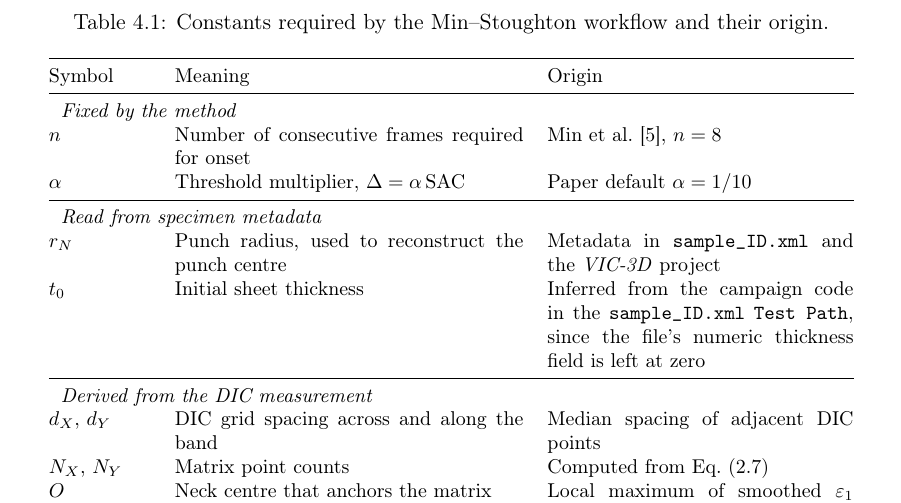
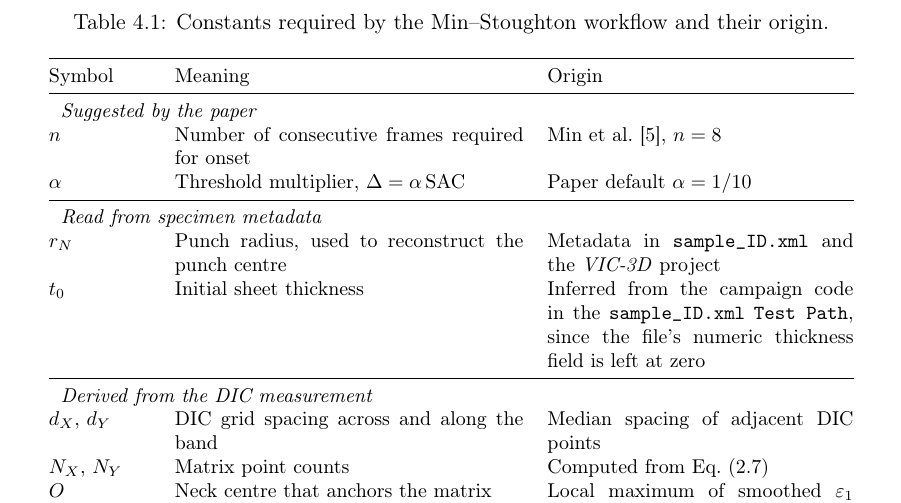
Before and after one commit to andrecruzf/AbaqusProject, a LaTeX thesis (report/Report.tex, which reads report/chapters/identification_framework.tex): part of page 31 of 77, cut so that both start at the same text. Compiled offline with pdfLaTeX.

Commit message:
Relabel Table 4.1 category: paper-suggested values, not fixed

```diff
--- a/report/chapters/identification_framework.tex
+++ b/report/chapters/identification_framework.tex
@@ -95,7 +95,7 @@ Table~\ref{tab:ms_constants}.
         \toprule
         Symbol & Meaning & Origin \\
         \midrule
-        \multicolumn{3}{l}{\textit{Fixed by the method}}\\
+        \multicolumn{3}{l}{\textit{Suggested by the paper}}\\
         $n$ & Number of consecutive frames required for onset & Min et al.~\cite{Min2017}, $n=8$ \\
         $\alpha$ & Threshold multiplier, $\Delta=\alpha\,\mathrm{SAC}$ & Paper default $\alpha=1/10$ \\
         \midrule
```
